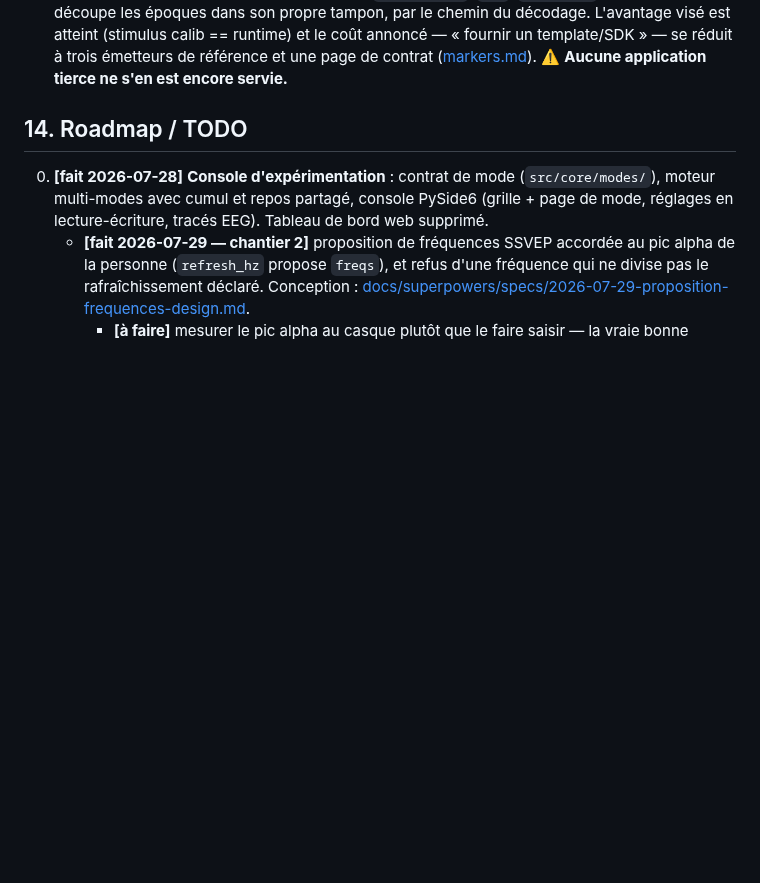
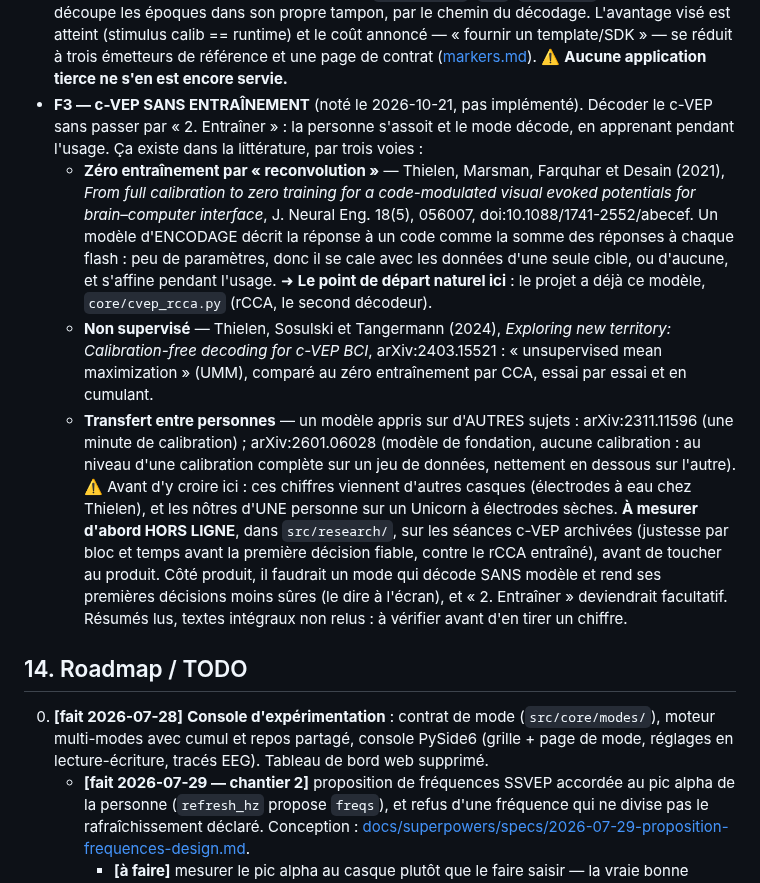
Before and after one commit to medkar/EEG_API_Unicorn, a Markdown page: docs/SPEC.md, the part around the change. Drawn GitHub-style; blank space fills up the shorter version.

Commit message:
Spec: parked evolution F3, c-VEP without training
Decoding c-VEP without the Train step exists in the literature: zero
training by reconvolution (Thielen et al. 2021, J. Neural Eng.), an
unsupervised method (Thielen, Sosulski, Tangermann 2024), and cross-subject
transfer. The project already has the reconvolution model (core/cvep_rcca.py).
Noted as a parked evolution, to be measured offline on archived sessions
before touching the product.

Co-Authored-By: Claude Opus 5.5 <noreply@anthropic.com>

```diff
--- a/docs/SPEC.md
+++ b/docs/SPEC.md
@@ -674,6 +674,30 @@ réglage de **tout** mode, pas seulement aux fréquences SSVEP.
   L'avantage visé est atteint (stimulus calib == runtime) et le coût annoncé — « fournir un
   template/SDK » — se réduit à trois émetteurs de référence et une page de contrat
   ([markers.md](markers.md)). ⚠️ **Aucune application tierce ne s'en est encore servie.**
+- **F3 — c-VEP SANS ENTRAÎNEMENT** (noté le 2026-10-21, pas implémenté). Décoder le c-VEP sans
+  passer par « 2. Entraîner » : la personne s'assoit et le mode décode, en apprenant pendant
+  l'usage. Ça existe dans la littérature, par trois voies :
+  - **Zéro entraînement par « reconvolution »** — Thielen, Marsman, Farquhar et Desain (2021),
+    *From full calibration to zero training for a code-modulated visual evoked potentials for
+    brain–computer interface*, J. Neural Eng. 18(5), 056007, doi:10.1088/1741-2552/abecef. Un
+    modèle d'ENCODAGE décrit la réponse à un code comme la somme des réponses à chaque flash : peu
+    de paramètres, donc il se cale avec les données d'une seule cible, ou d'aucune, et s'affine
+    pendant l'usage. ➜ **Le point de départ naturel ici** : le projet a déjà ce modèle,
+    `core/cvep_rcca.py` (rCCA, le second décodeur).
+  - **Non supervisé** — Thielen, Sosulski et Tangermann (2024), *Exploring new territory:
+    Calibration-free decoding for c-VEP BCI*, arXiv:2403.15521 : « unsupervised mean
+    maximization » (UMM), comparé au zéro entraînement par CCA, essai par essai et en cumulant.
+  - **Transfert entre personnes** — un modèle appris sur d'AUTRES sujets : arXiv:2311.11596
+    (une minute de calibration) ; arXiv:2601.06028 (modèle de fondation, aucune calibration :
+    au niveau d'une calibration complète sur un jeu de données, nettement en dessous sur
+    l'autre).
+  ⚠️ Avant d'y croire ici : ces chiffres viennent d'autres casques (électrodes à eau chez
+  Thielen), et les nôtres d'UNE personne sur un Unicorn à électrodes sèches. **À mesurer d'abord
+  HORS LIGNE**, dans `src/research/`, sur les séances c-VEP archivées (justesse par bloc et temps
+  avant la première décision fiable, contre le rCCA entraîné), avant de toucher au produit. Côté
+  produit, il faudrait un mode qui décode SANS modèle et rend ses premières décisions moins sûres
+  (le dire à l'écran), et « 2. Entraîner » deviendrait facultatif. Résumés lus, textes intégraux
+  non relus : à vérifier avant d'en tirer un chiffre.
 
 ## 14. Roadmap / TODO
 
```
